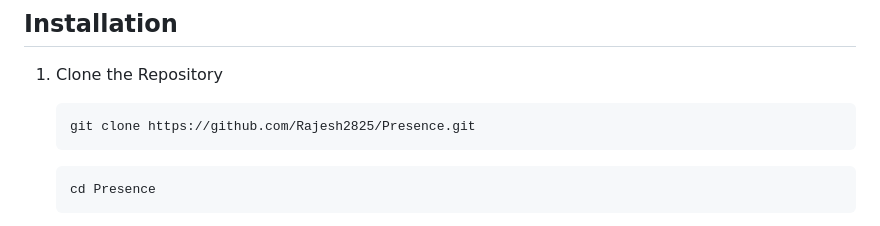
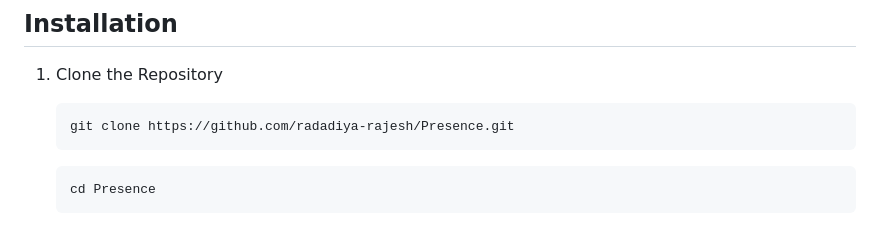
Before and after one commit to Rajesh2825/Presence, a Markdown page: README.md, the part around the change. Rendered like a GitHub page.

````diff
--- a/README.md
+++ b/README.md
@@ -26,7 +26,7 @@ Ensure you have the following installed:
 ## Installation
 1. Clone the Repository
    ```bash
-   git clone https://github.com/Rajesh2825/Presence.git
+   git clone https://github.com/radadiya-rajesh/Presence.git
    ```
    ```bash
    cd Presence
````
